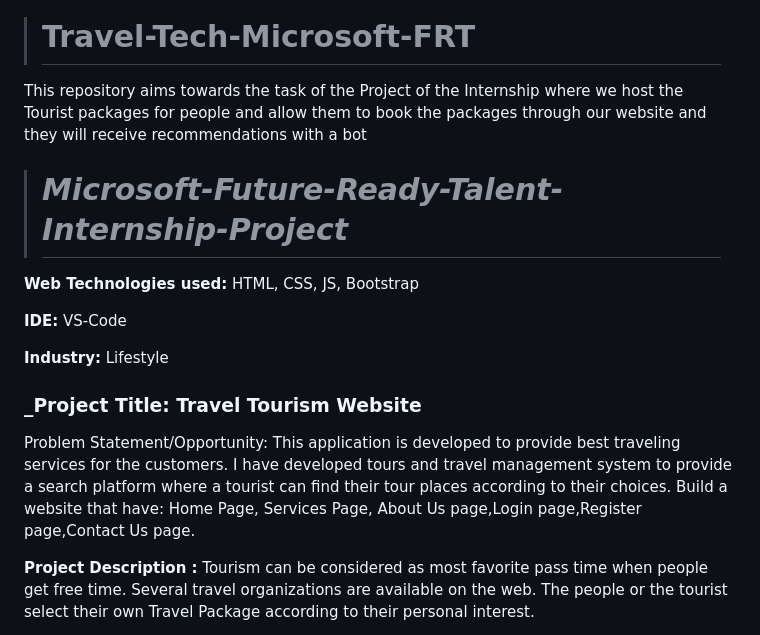
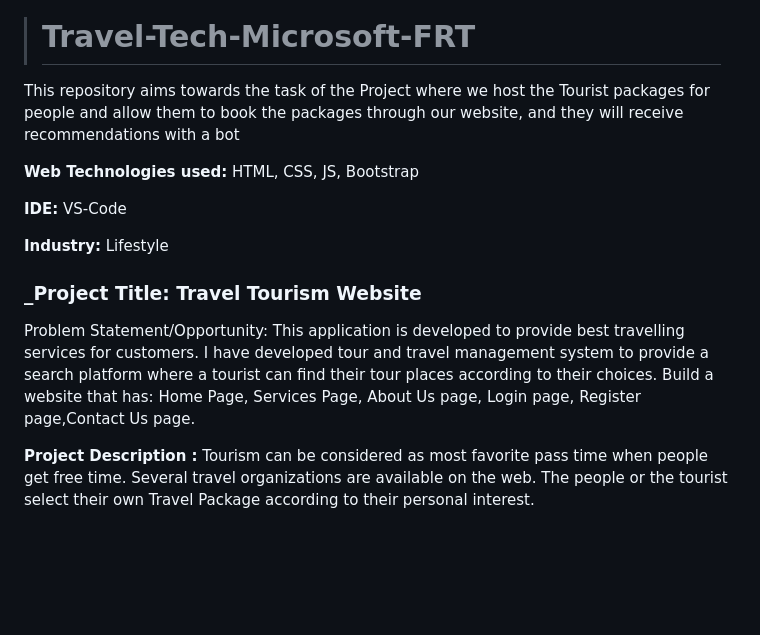
Before and after one commit to Krishnaa-tech/Travel-Tech-Azure, a Markdown page: README.md, the part around the change printed below. Drawn GitHub-style; blank space fills up the shorter version.

```diff
--- a/README.md
+++ b/README.md
@@ -12,7 +12,5 @@
 ># Travel-Tech-Microsoft-FRT
-This repository aims towards the task of the Project of the Internship where we host the Tourist packages for people and allow them to book the packages through our website and they will receive recommendations with a bot
-
-># _Microsoft-Future-Ready-Talent-Internship-Project_
+This repository aims towards the task of the Project where we host the Tourist packages for people and allow them to book the packages through our website, and they will receive recommendations with a bot
 
 **Web Technologies used:** HTML, CSS, JS, Bootstrap
 
@@ -22,7 +20,7 @@ __Industry:__ Lifestyle
 
 ### _Project Title: Travel Tourism Website
 
-Problem Statement/Opportunity: This application is developed to provide best traveling services for the customers. I have developed tours and travel management system to provide a search platform where a tourist can find their tour places according to their choices. Build a website that have: Home Page, Services Page, About Us page,Login page,Register page,Contact Us page.
+Problem Statement/Opportunity: This application is developed to provide best travelling services for customers. I have developed tour and travel management system to provide a search platform where a tourist can find their tour places according to their choices. Build a website that has: Home Page, Services Page, About Us page, Login page, Register page,Contact Us page.
 
 **Project Description :** Tourism can be considered as most favorite pass time when people get free time. Several travel organizations are available on the web. The people or the tourist select their own Travel Package according to their personal interest.
 
```
Also changed, not shown: other parts of README.md (+9 -9 lines).
